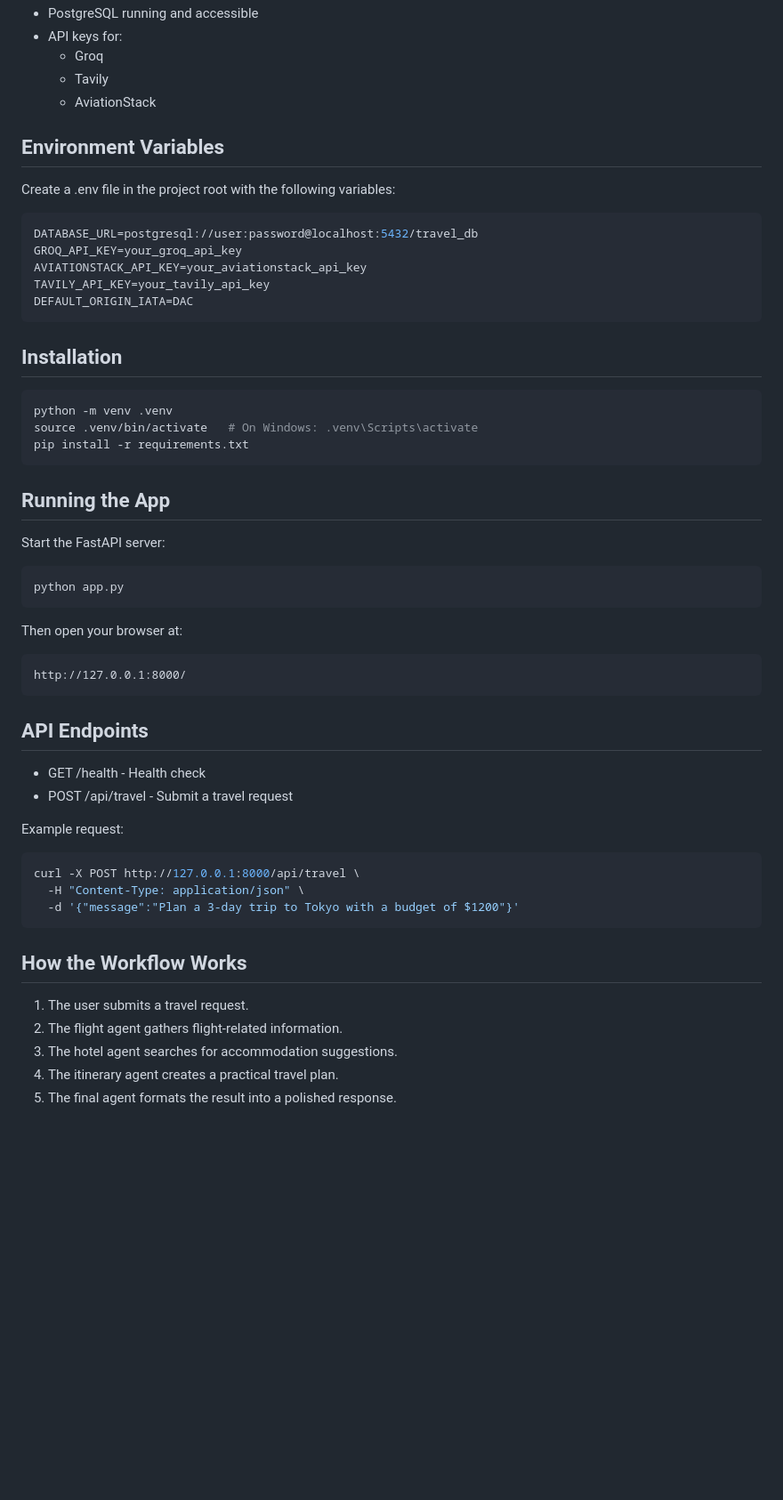
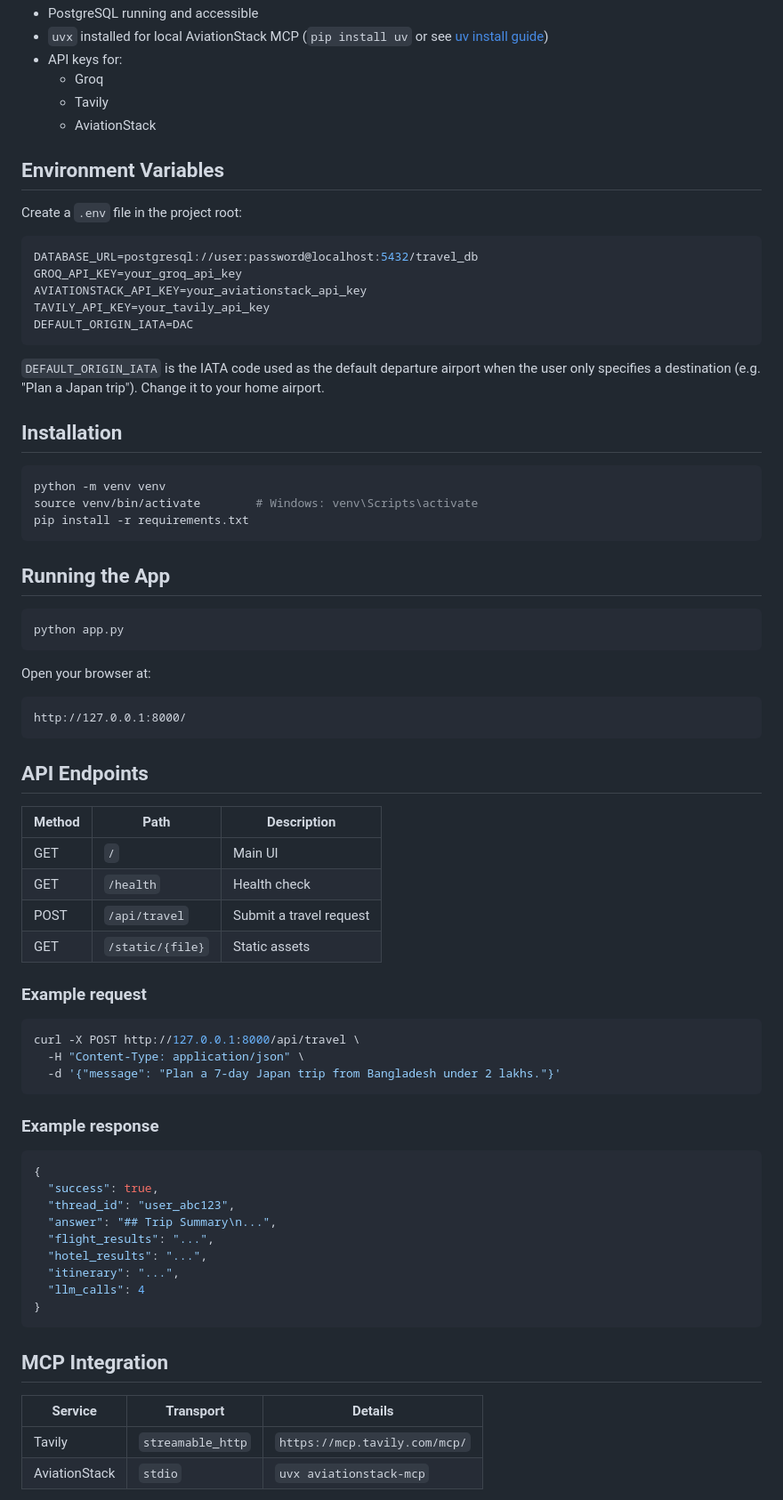
Before and after one commit to somasriman07/Multi-Agent-Travel-Planner, a Markdown page: README.md, the part around one of its changes. Shown at 89% size. Drawn GitHub-style; blank space fills up the shorter version.

````diff
--- a/README.md
+++ b/README.md
@@ -55,4 +88,5 @@ Before running the project locally, make sure you have:
 - PostgreSQL running and accessible
+- `uvx` installed for local AviationStack MCP (`pip install uv` or see [uv install guide](https://docs.astral.sh/uv/getting-started/installation/))
 - API keys for:
   - Groq
   - Tavily
@@ -60,7 +94,7 @@ Before running the project locally, make sure you have:
 
 ## Environment Variables
 
-Create a .env file in the project root with the following variables:
+Create a `.env` file in the project root:
 
 ```env
 DATABASE_URL=postgresql://user:password@localhost:5432/travel_db
@@ -70,45 +104,63 @@ TAVILY_API_KEY=your_tavily_api_key
 DEFAULT_ORIGIN_IATA=DAC
 ```
 
+`DEFAULT_ORIGIN_IATA` is the IATA code used as the default departure airport when the user only specifies a destination (e.g. "Plan a Japan trip"). Change it to your home airport.
+
 ## Installation
 
 ```bash
-python -m venv .venv
-source .venv/bin/activate   # On Windows: .venv\Scripts\activate
+python -m venv venv
+source venv/bin/activate        # Windows: venv\Scripts\activate
 pip install -r requirements.txt
 ```
 
 ## Running the App
 
-Start the FastAPI server:
-
 ```bash
 python app.py
 ```
 
-Then open your browser at:
+Open your browser at:
 
-```text
+```
 http://127.0.0.1:8000/
 ```
 
 ## API Endpoints
 
-- GET /health - Health check
-- POST /api/travel - Submit a travel request
+| Method | Path | Description |
+|--------|------|-------------|
+| GET | `/` | Main UI |
+| GET | `/health` | Health check |
+| POST | `/api/travel` | Submit a travel request |
+| GET | `/static/{file}` | Static assets |
 
-Example request:
+### Example request
 
 ```bash
 curl -X POST http://127.0.0.1:8000/api/travel \
   -H "Content-Type: application/json" \
-  -d '{"message":"Plan a 3-day trip to Tokyo with a budget of $1200"}'
+  -d '{"message": "Plan a 7-day Japan trip from Bangladesh under 2 lakhs."}'
 ```
 
-## How the Workflow Works
+### Example response
 
-1. The user submits a travel request.
-2. The flight agent gathers flight-related information.
-3. The hotel agent searches for accommodation suggestions.
-4. The itinerary agent creates a practical travel plan.
-5. The final agent formats the result into a polished response.
+```json
+{
+  "success": true,
+  "thread_id": "user_abc123",
+  "answer": "## Trip Summary\n...",
+  "flight_results": "...",
+  "hotel_results": "...",
+  "itinerary": "...",
+  "llm_calls": 4
+}
+```
+
+## MCP Integration
+
+| Service | Transport | Details |
+|---------|-----------|---------|
+| Tavily | `streamable_http` | `https://mcp.tavily.com/mcp/` |
+| AviationStack | `stdio` | `uvx aviationstack-mcp` |
+
````
Also changed, not shown: other parts of README.md (+66 -23 lines).
